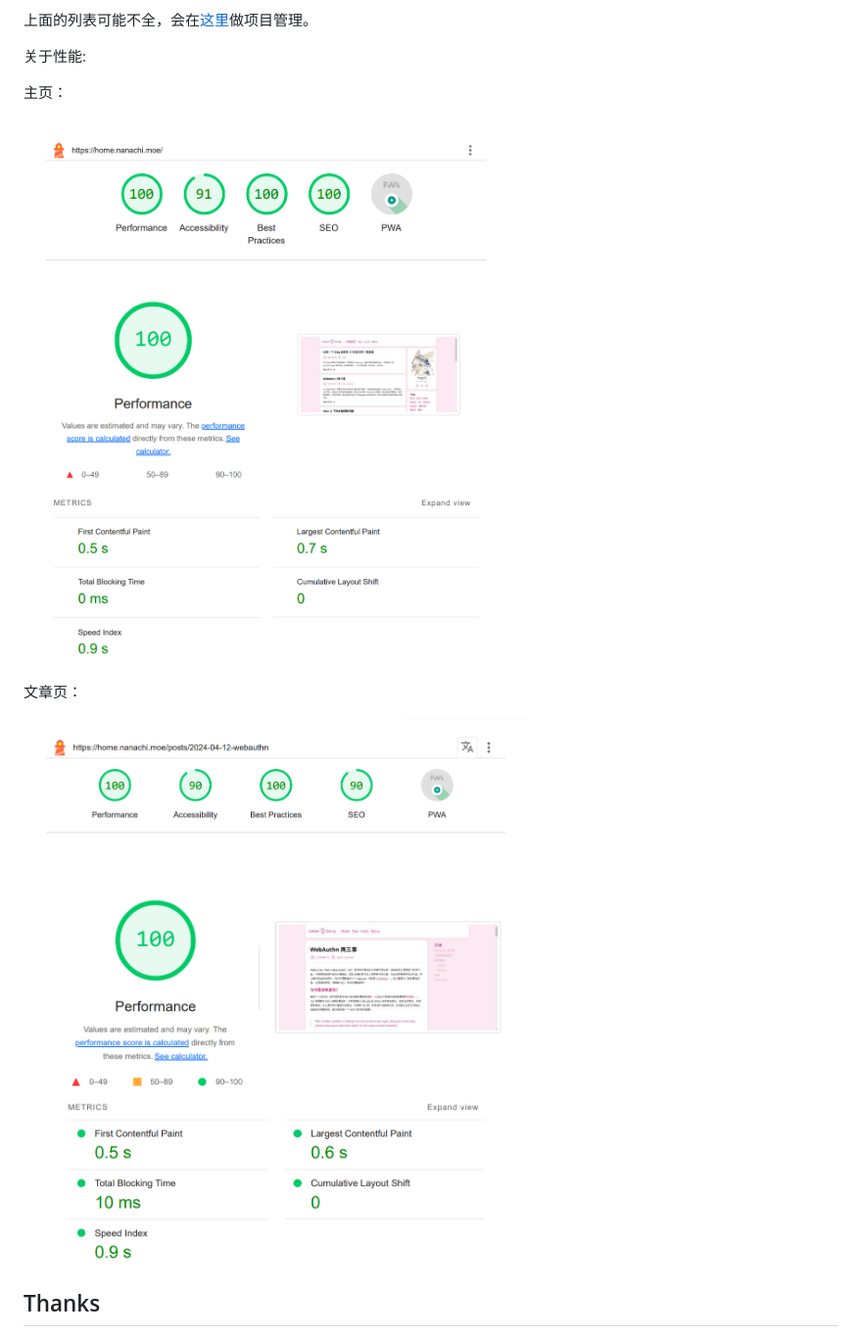
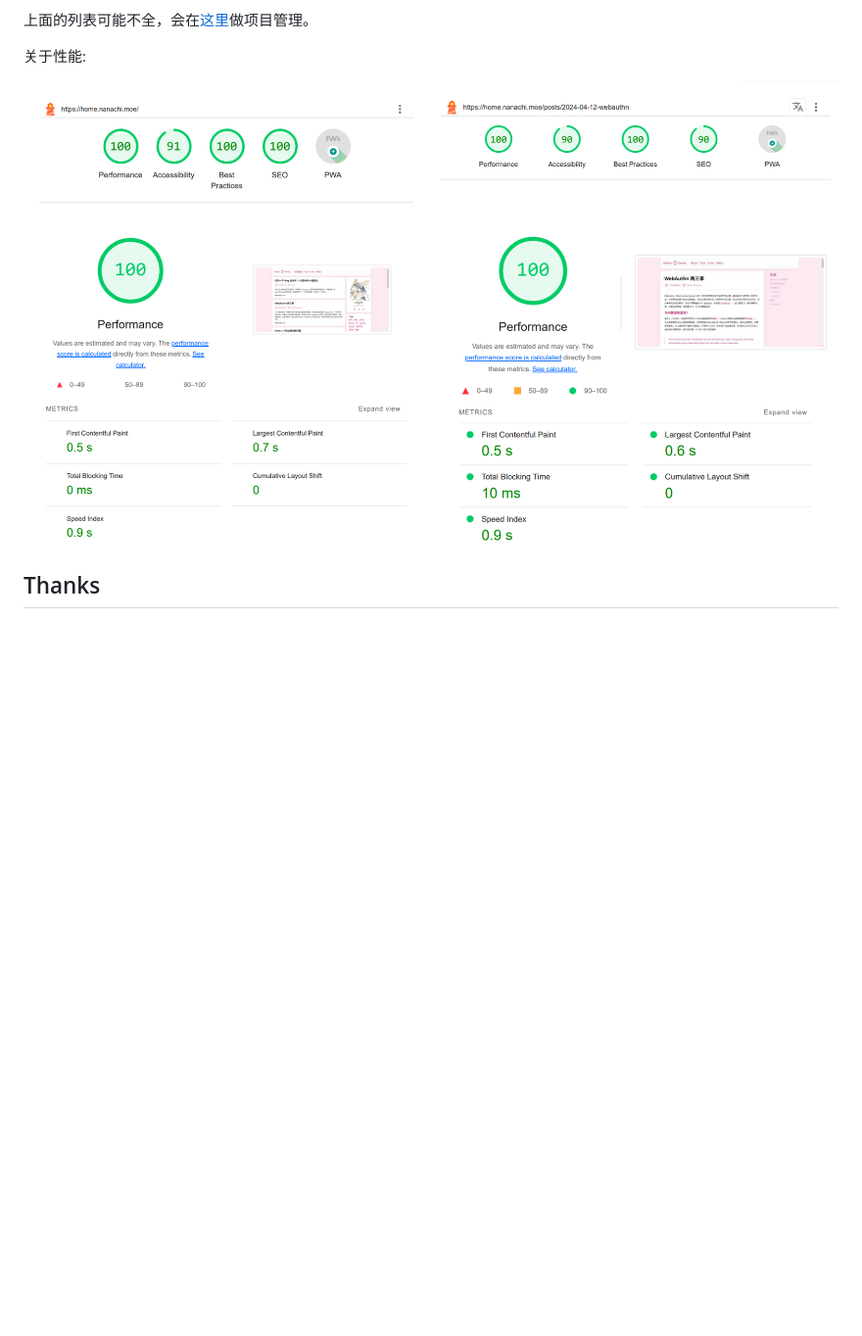
Before and after one commit to CottonCandyZ/blog-t3, a Markdown page: README.md, the part around the change. Shown at 98% size. GitHub-like rendering; pictures changed too: doc/Lighthouse-home.png (deleted), doc/Lighthouse-post.png (deleted), doc/lighthouse.png (added); blank space fills up the shorter version.

Commit message:
Update lighthouse image.

```diff
--- a/README.md
+++ b/README.md
@@ -25,13 +25,7 @@
 
 关于性能:
 
-主页：
-
-![Lighthouse-home](./doc/Lighthouse-home.png)
-
-文章页：
-
-![Lighthouse-post](./doc/Lighthouse-post.png)
+![lighthouse](./doc/lighthouse.png)
 
 ## Thanks
 
```
